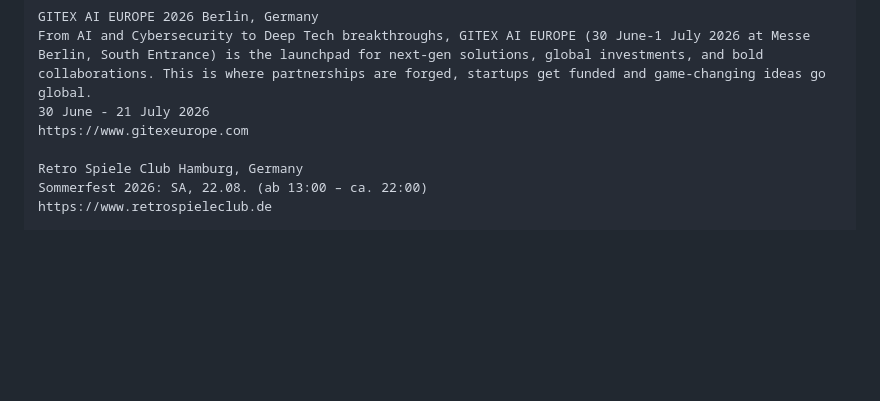
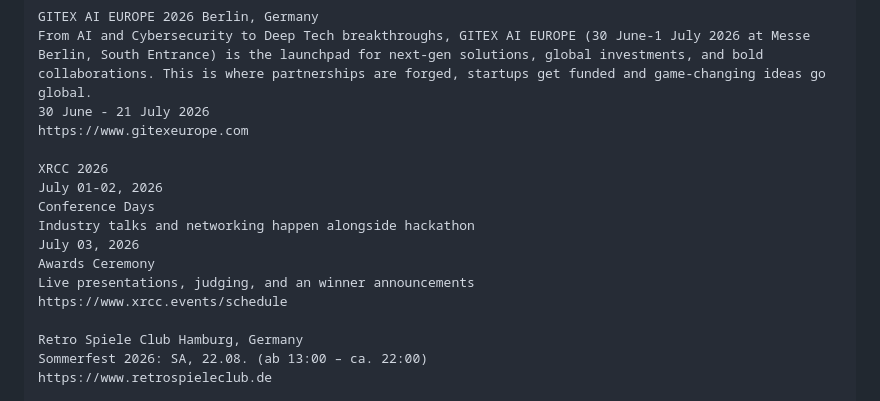
Before and after one commit to RichardHoffmannX/richardhoffmannx.github.io, a Markdown page: README.md, the part around the change. Rendered like a GitHub page; blank space fills up the shorter version.

```diff
--- a/README.md
+++ b/README.md
@@ -108,6 +108,15 @@ GITEX AI EUROPE 2026 Berlin, Germany
 From AI and Cybersecurity to Deep Tech breakthroughs, GITEX AI EUROPE (30 June-1 July 2026 at Messe Berlin, South Entrance) is the launchpad for next-gen solutions, global investments, and bold collaborations. This is where partnerships are forged, startups get funded and game-changing ideas go global.
 30 June - 21 July 2026
 https://www.gitexeurope.com
+
+XRCC 2026
+July 01-02, 2026
+Conference Days
+Industry talks and networking happen alongside hackathon
+July 03, 2026
+Awards Ceremony
+Live presentations, judging, and an winner announcements
+https://www.xrcc.events/schedule
 
 Retro Spiele Club Hamburg, Germany
 Sommerfest 2026: SA, 22.08. (ab 13:00 – ca. 22:00)
```
